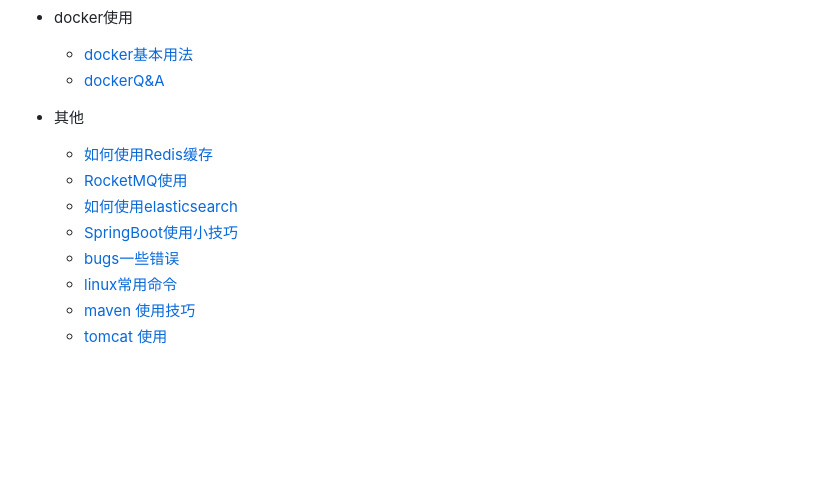
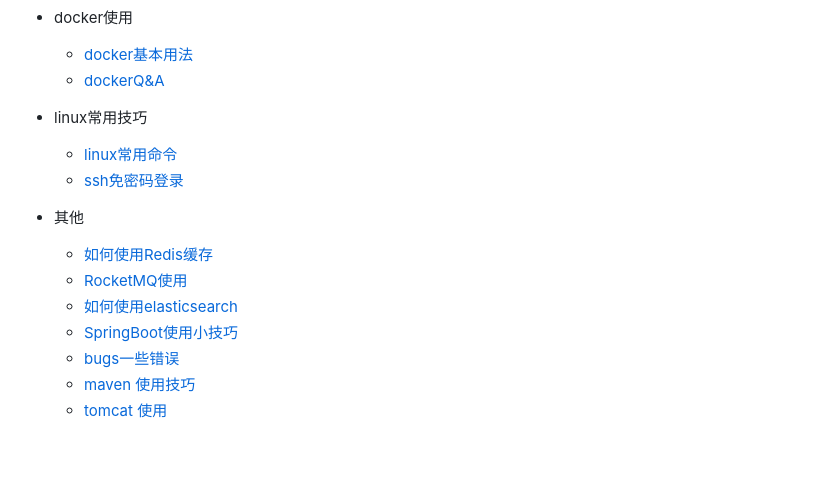
Before and after one commit to fanhualei/wukong-framework, a Markdown page: readme.md, the part around the change printed below. Rendered like a GitHub page; blank space fills up the shorter version.

Commit message:
ssh免密码登录

```diff
--- a/readme.md
+++ b/readme.md
@@ -62,6 +62,12 @@ gitlab
     * [docker基本用法](reference/docker.md)
     * [dockerQ&A](reference/docker_qa.md)
 
+* linux常用技巧
+    * [linux常用命令](reference/cmd.md)
+    * [ssh免密码登录](reference/cmd.md#ssh免密码登录)
+
+
+
 
 
 * 其他
@@ -70,7 +76,6 @@ gitlab
     * [如何使用elasticsearch](reference/elasticsearch.md)
     * [SpringBoot使用小技巧](reference/tip.md)
     * [bugs一些错误](reference/bugs.md)
-    * [linux常用命令](reference/cmd.md)
     * [maven 使用技巧](reference/maven.md)
     * [tomcat 使用](reference/tomcat.md)
 
```
Also changed, not shown: other parts of readme.md (+1 -1 lines), reference/imgs/wukong.png (added), reference/imgs/wukong_01.png (added), 1 other file.
